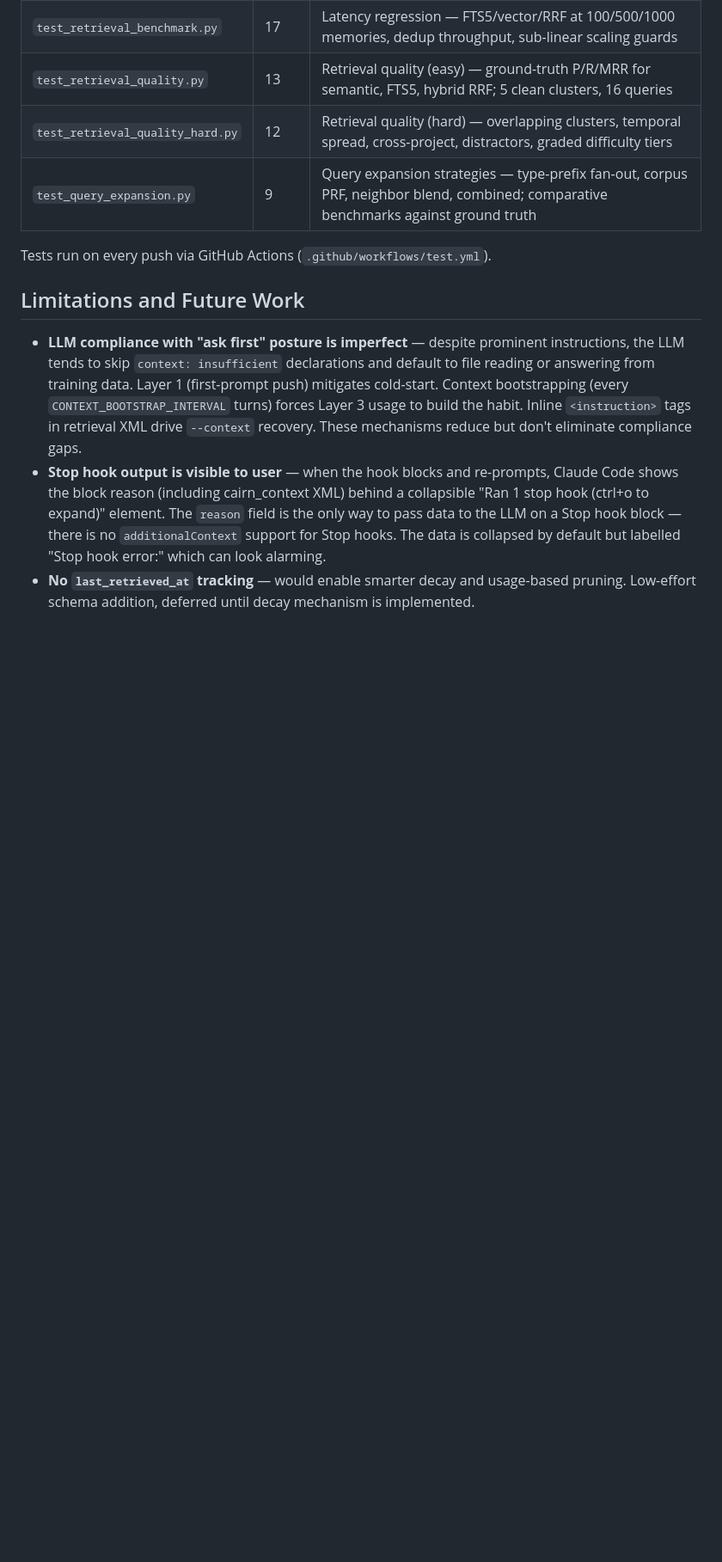
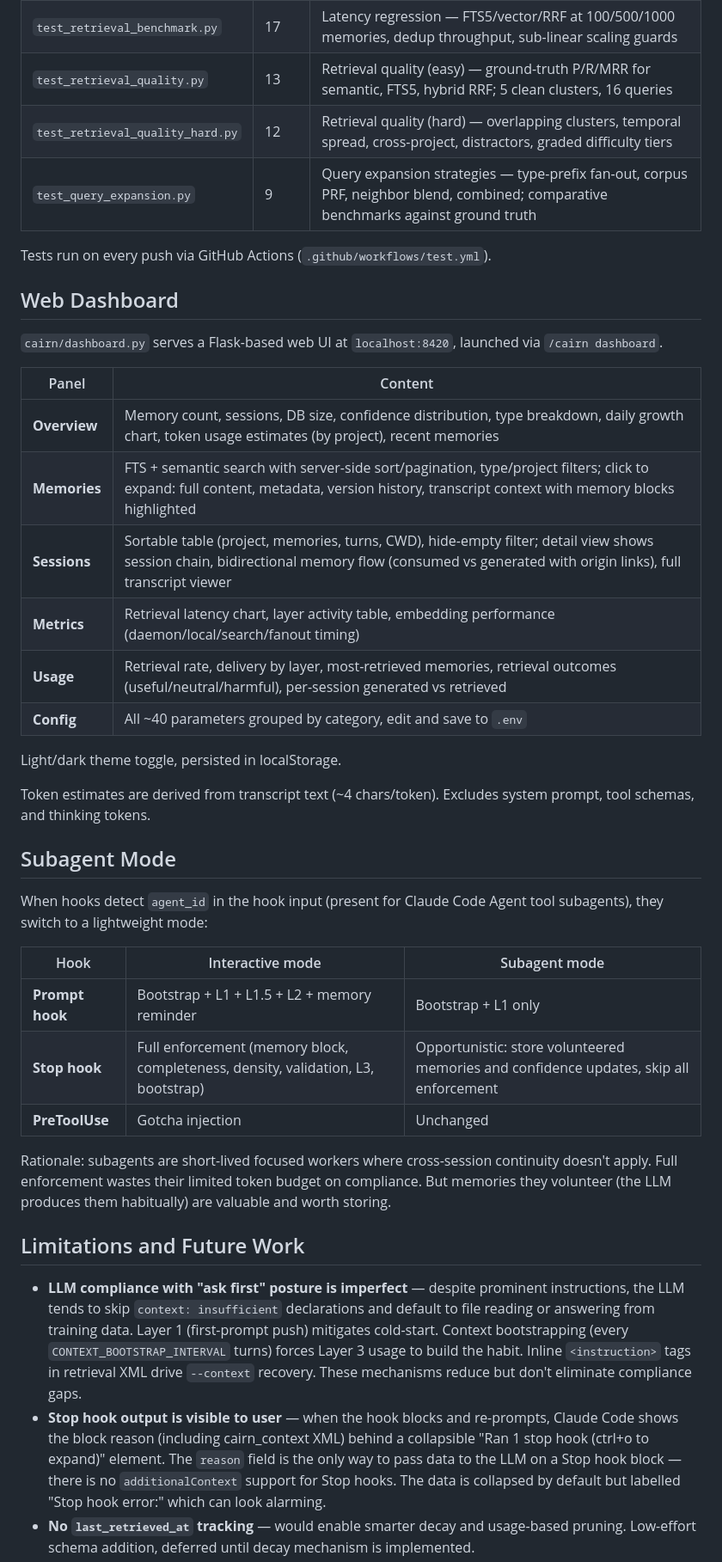
Before and after one commit to jimovonz/cairn, a Markdown page: ARCHITECTURE.md, the part around one of its changes. Shown at 86% size. Rendered like a GitHub page; blank space fills up the shorter version.

Commit message:
Update docs for v0.6.0 — dashboard, subagent mode, embedding metrics
README: added dashboard, subagent mode, embedding instrumentation to features list;
dashboard slash command; test count 571.

ARCHITECTURE: added Web Dashboard section (panel descriptions), Subagent Mode section
(hook behavior table), dashboard.py and static/ to file structure.

Co-Authored-By: Claude Sonnet 4.6 (1M context) <noreply@anthropic.com>

```diff
--- a/ARCHITECTURE.md
+++ b/ARCHITECTURE.md
@@ -924,6 +926,35 @@ python3 -m pytest tests/
 
 Tests run on every push via GitHub Actions (`.github/workflows/test.yml`).
 
+## Web Dashboard
+
+`cairn/dashboard.py` serves a Flask-based web UI at `localhost:8420`, launched via `/cairn dashboard`.
+
+| Panel | Content |
+|-------|---------|
+| **Overview** | Memory count, sessions, DB size, confidence distribution, type breakdown, daily growth chart, token usage estimates (by project), recent memories |
+| **Memories** | FTS + semantic search with server-side sort/pagination, type/project filters; click to expand: full content, metadata, version history, transcript context with memory blocks highlighted |
+| **Sessions** | Sortable table (project, memories, turns, CWD), hide-empty filter; detail view shows session chain, bidirectional memory flow (consumed vs generated with origin links), full transcript viewer |
+| **Metrics** | Retrieval latency chart, layer activity table, embedding performance (daemon/local/search/fanout timing) |
+| **Usage** | Retrieval rate, delivery by layer, most-retrieved memories, retrieval outcomes (useful/neutral/harmful), per-session generated vs retrieved |
+| **Config** | All ~40 parameters grouped by category, edit and save to `.env` |
+
+Light/dark theme toggle, persisted in localStorage.
+
+Token estimates are derived from transcript text (~4 chars/token). Excludes system prompt, tool schemas, and thinking tokens.
+
+## Subagent Mode
+
+When hooks detect `agent_id` in the hook input (present for Claude Code Agent tool subagents), they switch to a lightweight mode:
+
+| Hook | Interactive mode | Subagent mode |
+|------|-----------------|---------------|
+| **Prompt hook** | Bootstrap + L1 + L1.5 + L2 + memory reminder | Bootstrap + L1 only |
+| **Stop hook** | Full enforcement (memory block, completeness, density, validation, L3, bootstrap) | Opportunistic: store volunteered memories and confidence updates, skip all enforcement |
+| **PreToolUse** | Gotcha injection | Unchanged |
+
+Rationale: subagents are short-lived focused workers where cross-session continuity doesn't apply. Full enforcement wastes their limited token budget on compliance. But memories they volunteer (the LLM produces them habitually) are valuable and worth storing.
+
 ## Limitations and Future Work
 
 - **LLM compliance with "ask first" posture is imperfect** — despite prominent instructions, the LLM tends to skip `context: insufficient` declarations and default to file reading or answering from training data. Layer 1 (first-prompt push) mitigates cold-start. Context bootstrapping (every `CONTEXT_BOOTSTRAP_INTERVAL` turns) forces Layer 3 usage to build the habit. Inline `<instruction>` tags in retrieval XML drive `--context` recovery. These mechanisms reduce but don't eliminate compliance gaps.
```
Also changed, not shown: other parts of ARCHITECTURE.md (+3 -1 lines), README.md (+5 -1 lines).
